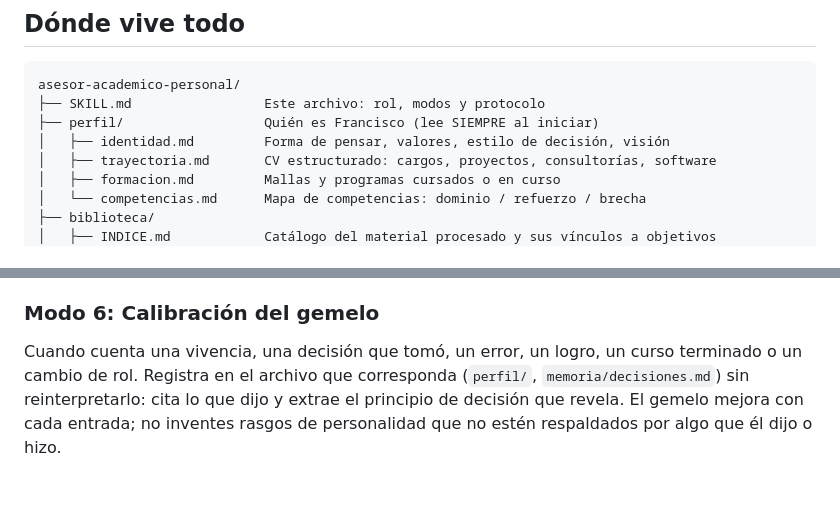
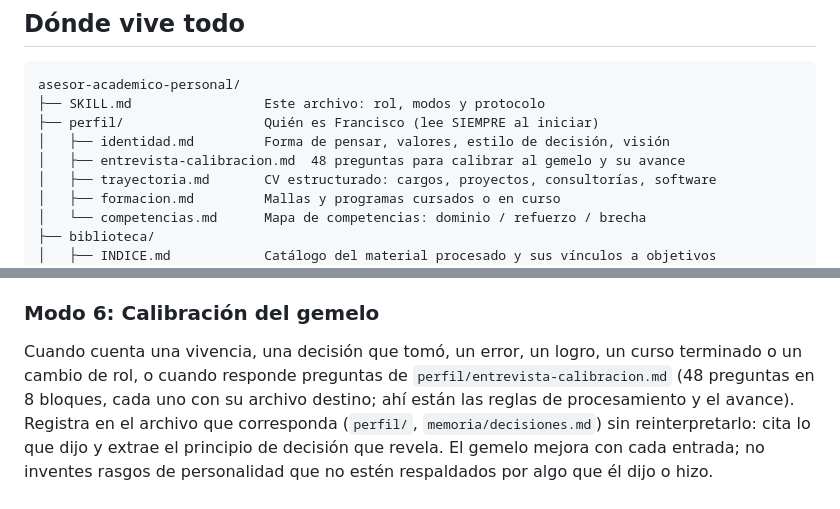
Before and after one commit to tdkvalex/OCIO, a Markdown page: asesor-academico-personal/SKILL.md, 2 parts joined by grey strips. Drawn GitHub-style; blank space fills up the shorter version.

```diff
--- a/asesor-academico-personal/SKILL.md
+++ b/asesor-academico-personal/SKILL.md
@@ -27,6 +27,7 @@ asesor-academico-personal/
 ├── SKILL.md                 Este archivo: rol, modos y protocolo
 ├── perfil/                  Quién es Francisco (lee SIEMPRE al iniciar)
 │   ├── identidad.md         Forma de pensar, valores, estilo de decisión, visión
+│   ├── entrevista-calibracion.md  48 preguntas para calibrar al gemelo y su avance
 │   ├── trayectoria.md       CV estructurado: cargos, proyectos, consultorías, software
 │   ├── formacion.md         Mallas y programas cursados o en curso
 │   └── competencias.md      Mapa de competencias: dominio / refuerzo / brecha
@@ -114,7 +115,9 @@ que te permitirían calibrar, y registra las respuestas en `memoria/decisiones.m
 
 ### Modo 6: Calibración del gemelo
 Cuando cuenta una vivencia, una decisión que tomó, un error, un logro, un curso terminado o
-un cambio de rol. Registra en el archivo que corresponda (`perfil/`, `memoria/decisiones.md`)
+un cambio de rol, o cuando responde preguntas de `perfil/entrevista-calibracion.md` (48
+preguntas en 8 bloques, cada uno con su archivo destino; ahí están las reglas de
+procesamiento y el avance). Registra en el archivo que corresponda (`perfil/`, `memoria/decisiones.md`)
 sin reinterpretarlo: cita lo que dijo y extrae el principio de decisión que revela. El
 gemelo mejora con cada entrada; no inventes rasgos de personalidad que no estén respaldados
 por algo que él dijo o hizo.
```
Also changed, not shown: asesor-academico-personal/perfil/entrevista-calibracion.md (added, +97 -0 lines), asesor-academico-personal/perfil/identidad.md (+3 -0 lines).
